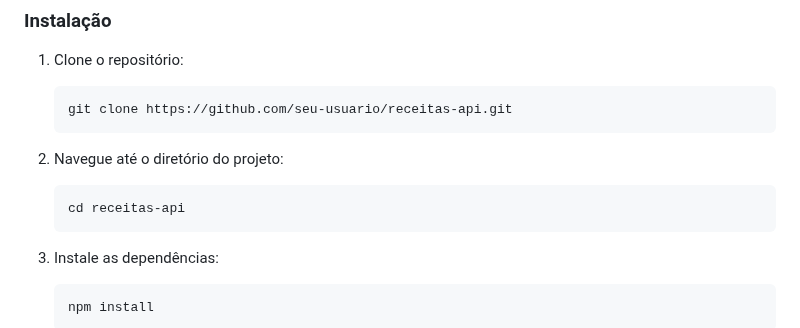
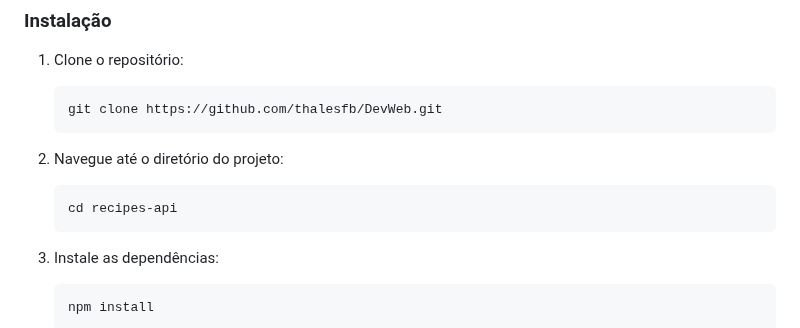
Before and after one commit to thalesfb/DevWeb, a Markdown page: recipes-api/README.md, the part around the change. Drawn GitHub-style.

Commit message:
:books: docs: Update README

````diff
--- a/recipes-api/README.md
+++ b/recipes-api/README.md
@@ -22,13 +22,13 @@ Este projeto é um servidor web desenvolvido em Node.js e Express para gerenciar
 1. Clone o repositório:
 
    ```bash
-   git clone https://github.com/seu-usuario/receitas-api.git
+   git clone https://github.com/thalesfb/DevWeb.git
    ```
 
 2. Navegue até o diretório do projeto:
 
    ```bash
-   cd receitas-api
+   cd recipes-api
    ```
 
 3. Instale as dependências:
````
